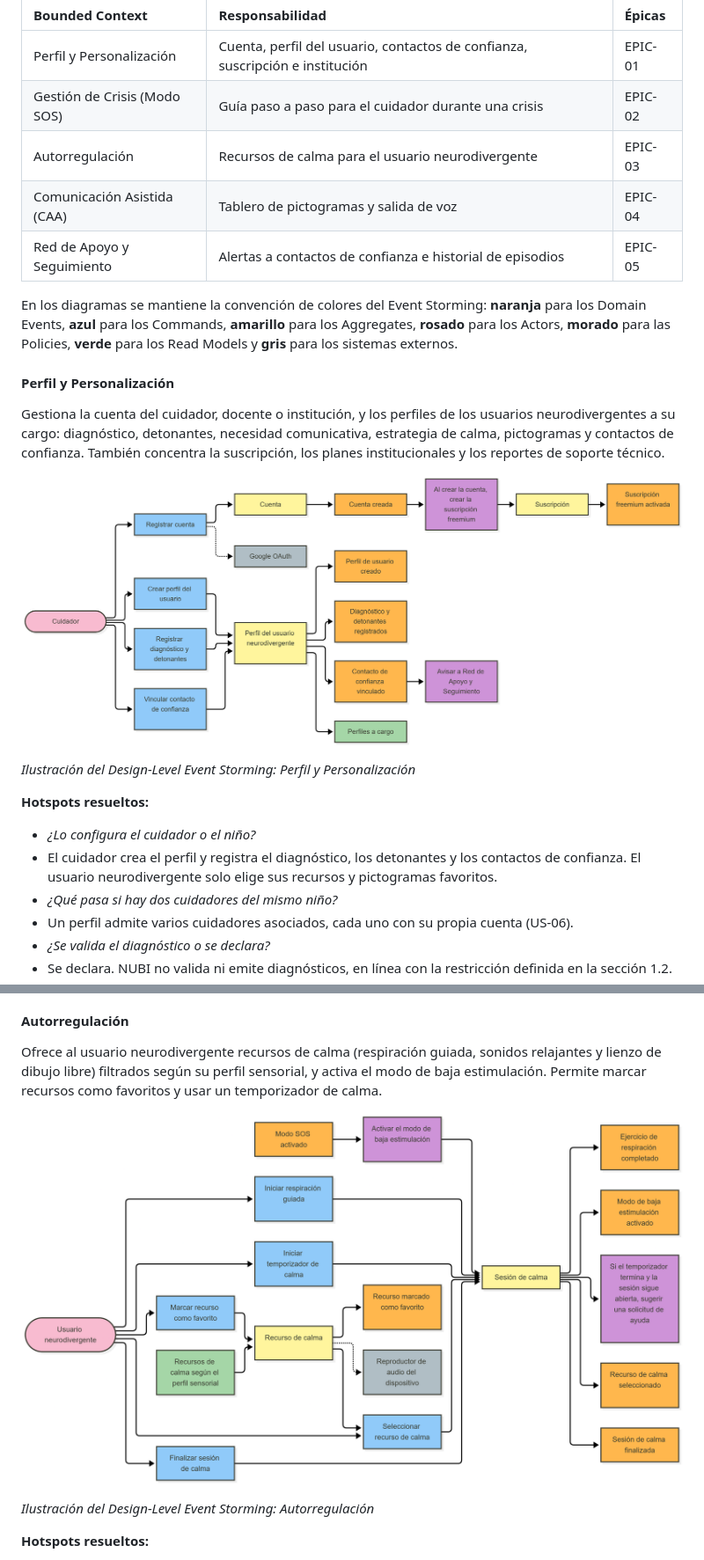
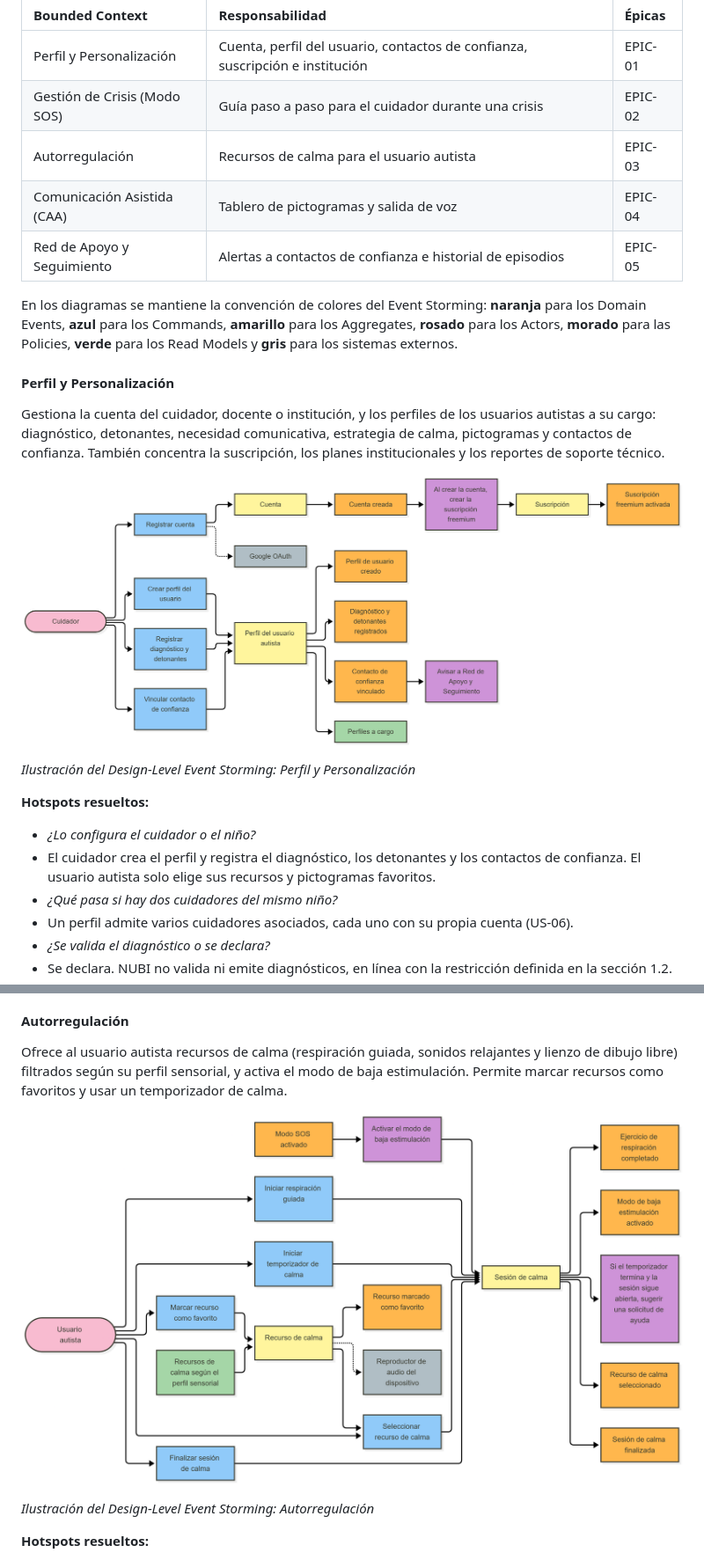
Before and after one commit to ASI0729-2620-7793-Open-Source/Macally, a Markdown page: Chapter-4.md, 2 parts joined by grey strips. Shown at 88% size. GitHub-like rendering; pictures changed too: images/Chapter-IV/bc1.png, images/Chapter-IV/bc3.png.

Commit message:
docs(chapter-4): update bounded context canvases to autistic user

```diff
--- a/Chapter-4.md
+++ b/Chapter-4.md
@@ -1206,7 +1206,7 @@ Como resultado se confirmaron **cinco Bounded Contexts**, que corresponden a las
 | :--- | :--- | :--- |
 | Perfil y Personalización | Cuenta, perfil del usuario, contactos de confianza, suscripción e institución | EPIC-01 |
 | Gestión de Crisis (Modo SOS) | Guía paso a paso para el cuidador durante una crisis | EPIC-02 |
-| Autorregulación | Recursos de calma para el usuario neurodivergente | EPIC-03 |
+| Autorregulación | Recursos de calma para el usuario autista | EPIC-03 |
 | Comunicación Asistida (CAA) | Tablero de pictogramas y salida de voz | EPIC-04 |
 | Red de Apoyo y Seguimiento | Alertas a contactos de confianza e historial de episodios | EPIC-05 |
 
@@ -1214,7 +1214,7 @@ En los diagramas se mantiene la convención de colores del Event Storming: **nar
 
 #### Perfil y Personalización
 
-Gestiona la cuenta del cuidador, docente o institución, y los perfiles de los usuarios neurodivergentes a su cargo: diagnóstico, detonantes, necesidad comunicativa, estrategia de calma, pictogramas y contactos de confianza. También concentra la suscripción, los planes institucionales y los reportes de soporte técnico.
+Gestiona la cuenta del cuidador, docente o institución, y los perfiles de los usuarios autistas a su cargo: diagnóstico, detonantes, necesidad comunicativa, estrategia de calma, pictogramas y contactos de confianza. También concentra la suscripción, los planes institucionales y los reportes de soporte técnico.
 
 ![bc1.png](images/Chapter-IV/bc1.png)
 
@@ -1223,7 +1223,7 @@ Gestiona la cuenta del cuidador, docente o institución, y los perfiles de los u
 **Hotspots resueltos:**
 
 - *¿Lo configura el cuidador o el niño?*
-- El cuidador crea el perfil y registra el diagnóstico, los detonantes y los contactos de confianza. El usuario neurodivergente solo elige sus recursos y pictogramas favoritos.
+- El cuidador crea el perfil y registra el diagnóstico, los detonantes y los contactos de confianza. El usuario autista solo elige sus recursos y pictogramas favoritos.
 - *¿Qué pasa si hay dos cuidadores del mismo niño?*
 - Un perfil admite varios cuidadores asociados, cada uno con su propia cuenta (US-06).
 - *¿Se valida el diagnóstico o se declara?*
@@ -1248,7 +1248,7 @@ Conduce al cuidador durante una crisis con una guía de actuación adaptada al p
 
 #### Autorregulación
 
-Ofrece al usuario neurodivergente recursos de calma (respiración guiada, sonidos relajantes y lienzo de dibujo libre) filtrados según su perfil sensorial, y activa el modo de baja estimulación. Permite marcar recursos como favoritos y usar un temporizador de calma.
+Ofrece al usuario autista recursos de calma (respiración guiada, sonidos relajantes y lienzo de dibujo libre) filtrados según su perfil sensorial, y activa el modo de baja estimulación. Permite marcar recursos como favoritos y usar un temporizador de calma.
 
 ![bc3.png](images/Chapter-IV/bc3.png)
 
```
Also changed, not shown: images/Chapter-IV/bc4.png, images/Chapter-IV/bc5.png.
